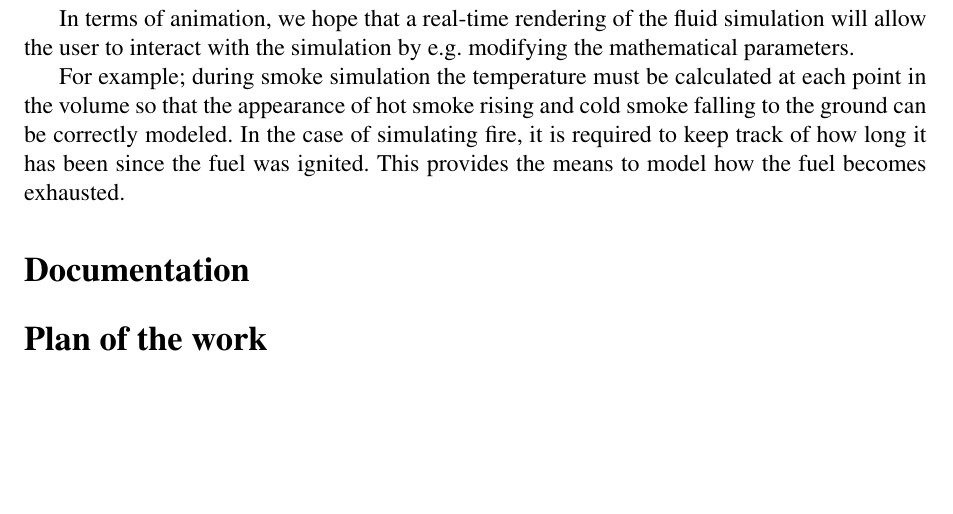
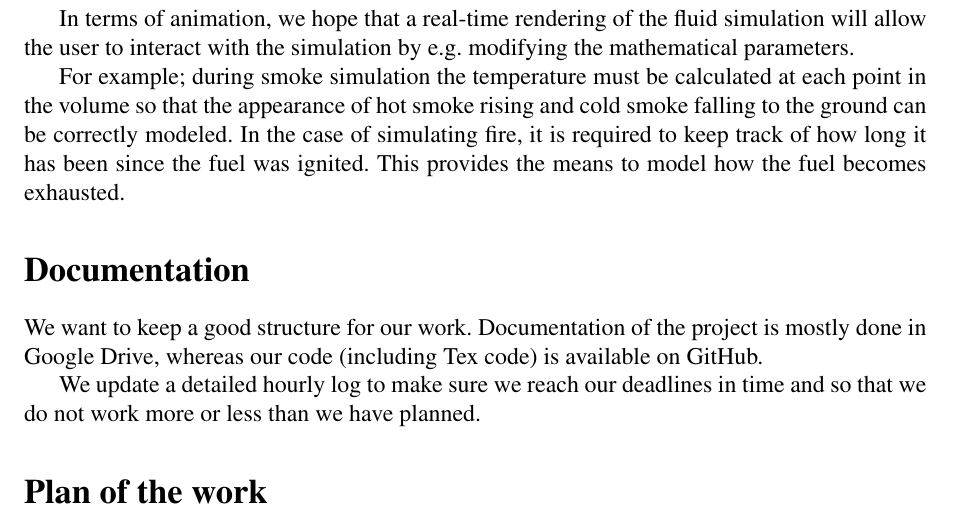
Before and after one commit to marcusnygren/Elements, a LaTeX document (Proposal/proposal.tex): part of the page, cut so that both start at the same text, the shorter picture padded with empty space. Compiled offline with pdfLaTeX.

Commit message:
Added Documentation section

```diff
--- a/Proposal/proposal.tex
+++ b/Proposal/proposal.tex
@@ -55,9 +55,10 @@ In terms of animation, we hope that a real-time rendering of the fluid simulatio
 
 For example; during smoke simulation the temperature must be calculated at each point in the volume so that the appearance of hot smoke rising and cold smoke falling to the ground can be correctly modeled. In the case of simulating fire, it is required to keep track of how long it has been since the fuel was ignited. This provides the means to model how the fuel becomes exhausted.
 
+\section{Documentation}
+We want to keep a good structure for our work. Documentation of the project is mostly done in Google Drive, whereas our code (including Tex code) is available on GitHub.
 
-\section{Documentation}
-
+We update a detailed hourly log to make sure we reach our deadlines in time and so that we do not work more or less than we have planned.
 
 \section{Plan of the work}
 
```
